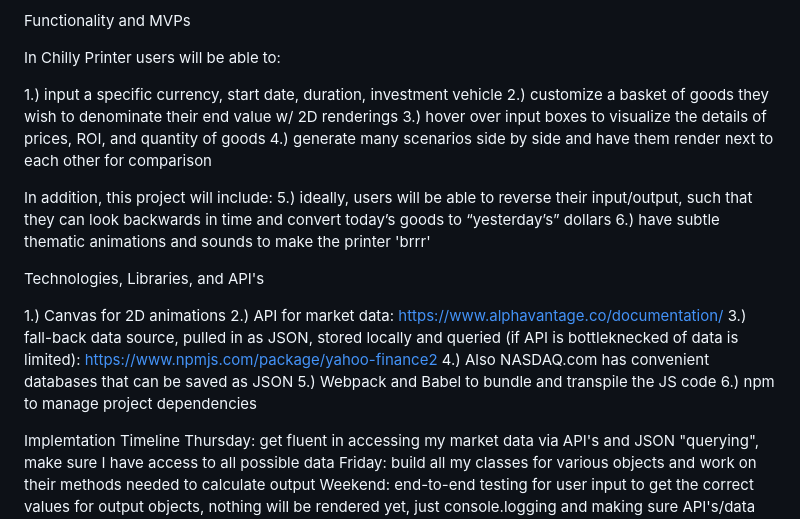
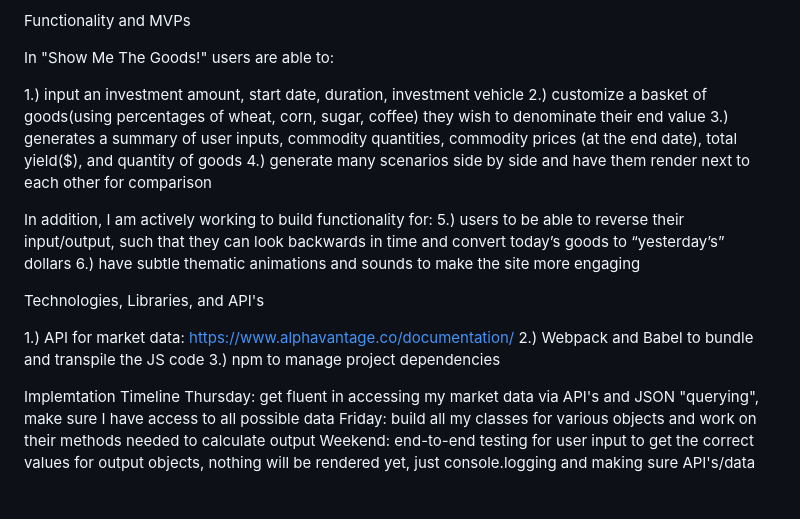
Before and after one commit to ajb-4/JS-Project, a Markdown page: README.md, the part around the change. Rendered like a GitHub page; blank space fills up the shorter version.

```diff
--- a/README.md
+++ b/README.md
@@ -4,15 +4,15 @@ In the end, users will see 2D renderings of various investment scenario, side by
 
 Functionality and MVPs
 
-In Chilly Printer users will be able to:
+In "Show Me The Goods!" users are able to:
 
-1.) input a specific currency, start date, duration, investment vehicle 2.) customize a basket of goods they wish to denominate their end value w/ 2D renderings 3.) hover over input boxes to visualize the details of prices, ROI, and quantity of goods 4.) generate many scenarios side by side and have them render next to each other for comparison
+1.) input an investment amount, start date, duration, investment vehicle 2.) customize a basket of goods(using percentages of wheat, corn, sugar, coffee) they wish to denominate their end value 3.) generates a summary of user inputs, commodity quantities, commodity prices (at the end date), total yield($), and quantity of goods 4.) generate many scenarios side by side and have them render next to each other for comparison
 
-In addition, this project will include: 5.) ideally, users will be able to reverse their input/output, such that they can look backwards in time and convert today’s goods to “yesterday’s” dollars 6.) have subtle thematic animations and sounds to make the printer 'brrr'
+In addition, I am actively working to build functionality for: 5.) users to be able to reverse their input/output, such that they can look backwards in time and convert today’s goods to “yesterday’s” dollars 6.) have subtle thematic animations and sounds to make the site more engaging
 
 Technologies, Libraries, and API's
 
-1.) Canvas for 2D animations 2.) API for market data: https://www.alphavantage.co/documentation/ 3.) fall-back data source, pulled in as JSON, stored locally and queried (if API is bottleknecked of data is limited): https://www.npmjs.com/package/yahoo-finance2 4.) Also NASDAQ.com has convenient databases that can be saved as JSON 5.) Webpack and Babel to bundle and transpile the JS code 6.) npm to manage project dependencies
+1.) API for market data: https://www.alphavantage.co/documentation/ 2.) Webpack and Babel to bundle and transpile the JS code 3.) npm to manage project dependencies
 
 Implemtation Timeline Thursday: get fluent in accessing my market data via API's and JSON "querying", make sure I have access to all possible data Friday: build all my classes for various objects and work on their methods needed to calculate output Weekend: end-to-end testing for user input to get the correct values for output objects, nothing will be rendered yet, just console.logging and making sure API's/data fetching and calculators work Monday: work on building out skeleton of "frontend", using Canvas and creating input boxes/forms, drop down boxes, making sure my objects are at least rendering where I would like Tuesday: first day of CSS, styling all of my elements and exploring ways of making objects interact smoothly w/ Canvas Wednesday: day of testing site, identifying any bugs, poor design/styling flaws and fixing anything I've missed or ignored in the previous days Thursday: finishing touches and launching the site into production on my repo
 
```
